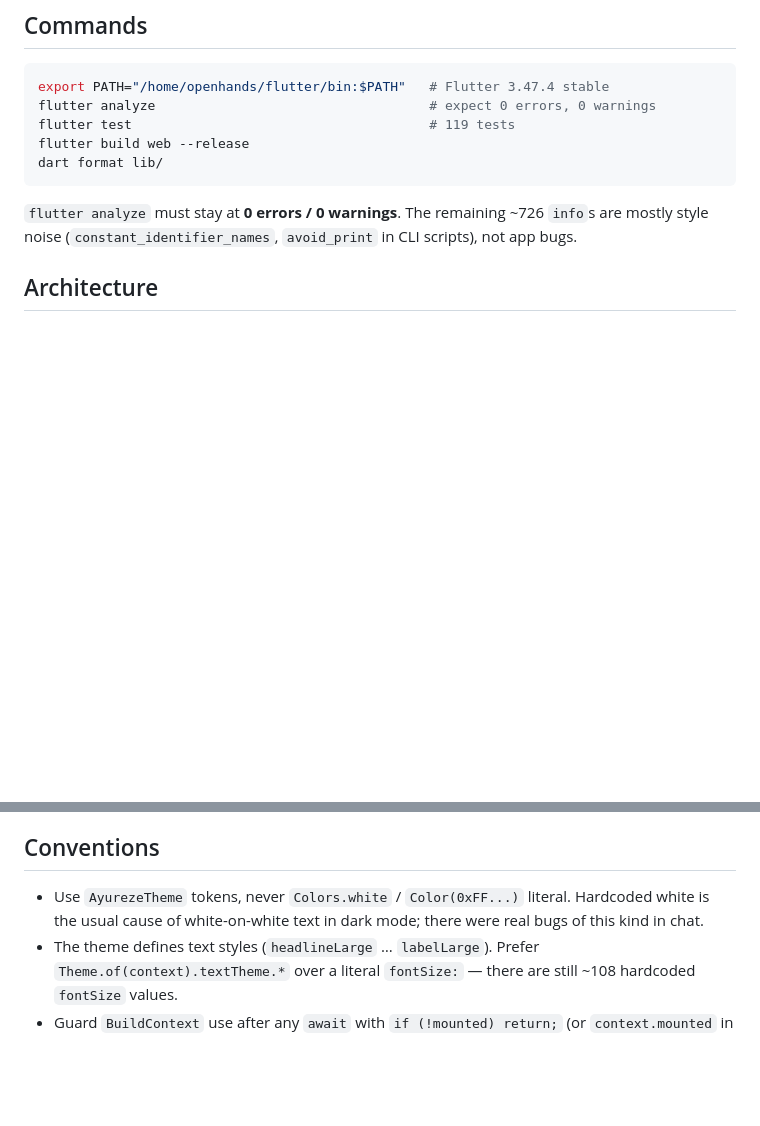
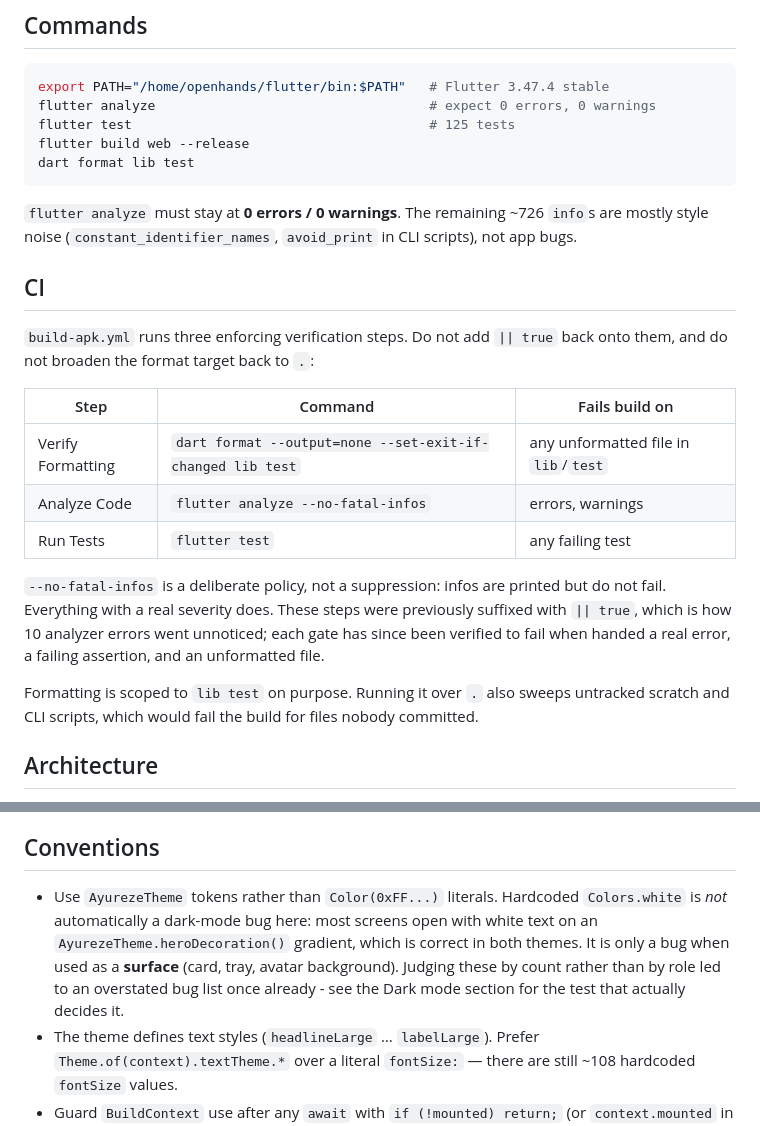
Before and after one commit to subgit9-a11y/docv1, a Markdown page: AGENTS.md, 2 parts joined by grey strips. Drawn GitHub-style; blank space fills up the shorter version.

Commit message:
Document CI policy and correct overstated Colors.white guidance in AGENTS.md
Records the enforcing-CI contract so the `|| true` suffixes do not get
reintroduced, and replaces the blanket 'never use Colors.white' rule with
the surface-vs-foreground distinction that actually determines whether it
is a bug.

This change was created by an AI agent (OpenHands) on behalf of the user.

````diff
--- a/AGENTS.md
+++ b/AGENTS.md
@@ -7,14 +7,36 @@ Flutter telehealth app for doctors. Branch: `astra-ai-integration`.
 ```bash
 export PATH="/home/openhands/flutter/bin:$PATH"   # Flutter 3.47.4 stable
 flutter analyze                                   # expect 0 errors, 0 warnings
-flutter test                                      # 119 tests
+flutter test                                      # 125 tests
 flutter build web --release
-dart format lib/
+dart format lib test
 ```
 
 `flutter analyze` must stay at **0 errors / 0 warnings**. The remaining
 ~726 `info`s are mostly style noise (`constant_identifier_names`,
 `avoid_print` in CLI scripts), not app bugs.
+
+## CI
+
+`build-apk.yml` runs three enforcing verification steps. Do not add
+`|| true` back onto them, and do not broaden the format target back to
+`.`:
+
+| Step | Command | Fails build on |
+|---|---|---|
+| Verify Formatting | `dart format --output=none --set-exit-if-changed lib test` | any unformatted file in `lib`/`test` |
+| Analyze Code | `flutter analyze --no-fatal-infos` | errors, warnings |
+| Run Tests | `flutter test` | any failing test |
+
+`--no-fatal-infos` is a deliberate policy, not a suppression: infos are
+printed but do not fail. Everything with a real severity does. These
+steps were previously suffixed with `|| true`, which is how 10 analyzer
+errors went unnoticed; each gate has since been verified to fail when
+handed a real error, a failing assertion, and an unformatted file.
+
+Formatting is scoped to `lib test` on purpose. Running it over `.` also
+sweeps untracked scratch and CLI scripts, which would fail the build for
+files nobody committed.
 
 ## Architecture
 
@@ -29,9 +51,13 @@ dart format lib/
 
 ## Conventions
 
-- Use `AyurezeTheme` tokens, never `Colors.white` / `Color(0xFF...)`
-  literal. Hardcoded white is the usual cause of white-on-white text in
-  dark mode; there were real bugs of this kind in chat.
+- Use `AyurezeTheme` tokens rather than `Color(0xFF...)` literals.
+  Hardcoded `Colors.white` is *not* automatically a dark-mode bug here:
+  most screens open with white text on an `AyurezeTheme.heroDecoration()`
+  gradient, which is correct in both themes. It is only a bug when used
+  as a **surface** (card, tray, avatar background). Judging these by
+  count rather than by role led to an overstated bug list once already -
+  see the Dark mode section for the test that actually decides it.
 - The theme defines text styles (`headlineLarge` … `labelLarge`). Prefer
   `Theme.of(context).textTheme.*` over a literal `fontSize:` — there are
   still ~108 hardcoded `fontSize` values.
````
